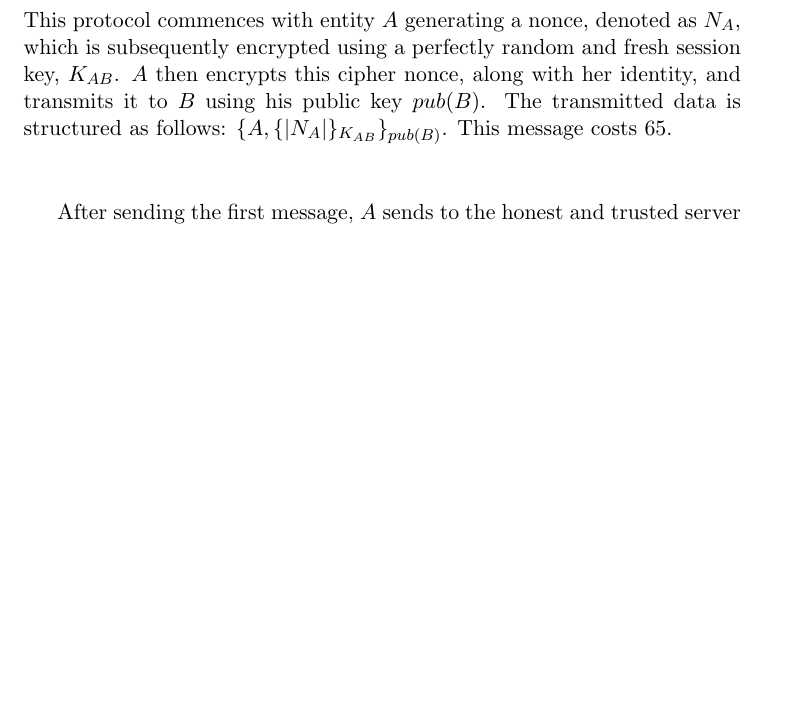
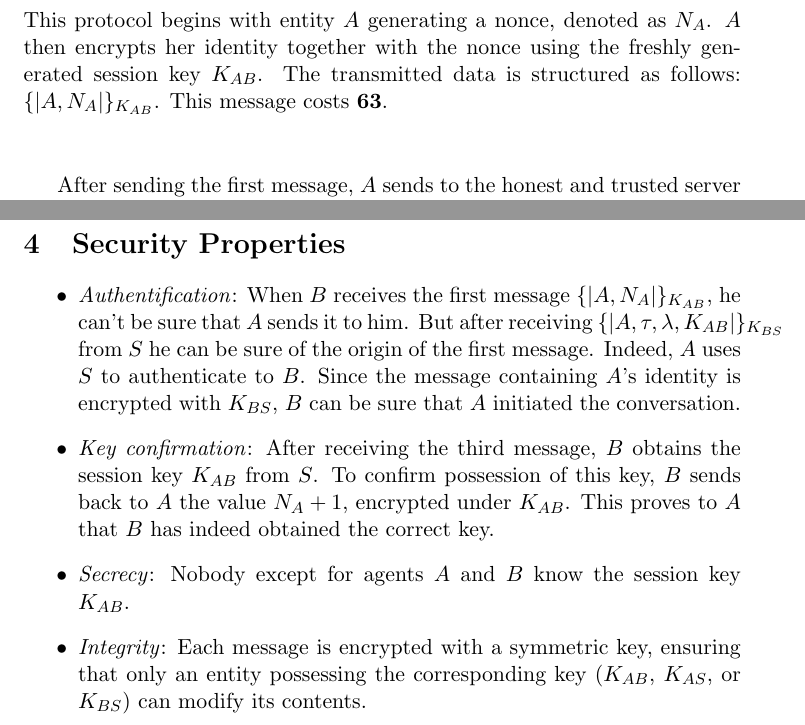
Before and after one commit to moise7000/Security-Protocols, a LaTeX document (design/main.tex, which reads design/description.tex, design/security-properties.tex): part of page 6 of 6 before the commit and two parts of pages 3 and 4 of 4 after it, the two joined at a grey line, cut so that both start at the same text, the shorter picture padded with empty space. Compiled offline with pdfLaTeX.

Commit message:
[~] description [~] bif frog first message

```diff
--- a/design/description.tex
+++ b/design/description.tex
@@ -3,9 +2,9 @@
 
 
-This protocol commences with entity $A$ generating a nonce, denoted as $N_A$, which is subsequently encrypted using
-a perfectly random and fresh session key, $K_{AB}$. $A$ then encrypts this cipher nonce, along with her identity, and
-transmits it to $B$ using his public key $pub(B)$. The transmitted data is structured as follows:
-$\{A, \{|N_A|\}_{K_{AB}}\}_{pub(B)}$. This message costs 65.
+
+This protocol begins with entity $A$ generating a nonce, denoted as $N_A$. $A$ then encrypts her identity together
+with the nonce using the freshly generated session key $K_{AB}$. The transmitted data is structured as follows:
+$\{|A,N_A|\}_{K_{AB}}$. This message costs \textbf{63}.
 
 \vspace{1cm}
 
--- a/design/main.tex
+++ b/design/main.tex
@@ -6,6 +6,7 @@
 
 % Packages
 \usepackage{amsmath}
+\usepackage{hyperref}
 
 % Document
 \begin{document}
--- /dev/null
+++ b/design/security-properties.tex
@@ -0,0 +1,17 @@
+\section {Security Properties}
+
+\begin{itemize}
+    \item \textit{Authentification}: When $B$ receives the first message $ \{|A,N_A|\}_{K_{AB}}$,
+            he can't be sure that $A$ sends it to him. But after receiving $\{|A, \tau, \lambda, K_{AB}|\}_{K_{BS}}$
+            from $S$ he can be sure of the origin of the first message. Indeed, $A$ uses $S$ to authenticate to $B$. Since the
+            message containing $A$’s identity is encrypted with $K_{BS}$, $B$ can be sure that $A$ initiated the conversation.
+    \item \textit{Key confirmation}: After receiving the third message, $B$ obtains the session key $K_{AB}$ from $S$.
+                To confirm possession of this key, $B$ sends back to $A$ the value $N_A + 1$, encrypted under $K_{AB}$.
+                This proves to $A$ that $B$ has indeed obtained the correct key.
+
+    \item \textit{Secrecy}: Nobody except for agents $A$ and $B$ know the session key $K_{AB}$.
+    \item \textit{Integrity}: Each message is encrypted with a symmetric key, ensuring that only an entity possessing
+            the corresponding key ($K_{AB}$, $K_{AS}$, or $K_{BS}$) can modify its contents.
+
+
+\end{itemize}
```
Also changed, not shown: design/protocols/protocol-ely-the-big-frog.tex (+1 -1 lines), out/main.pdf, design/description.tex (7 more changed lines), design/main.tex (16 more changed lines).
